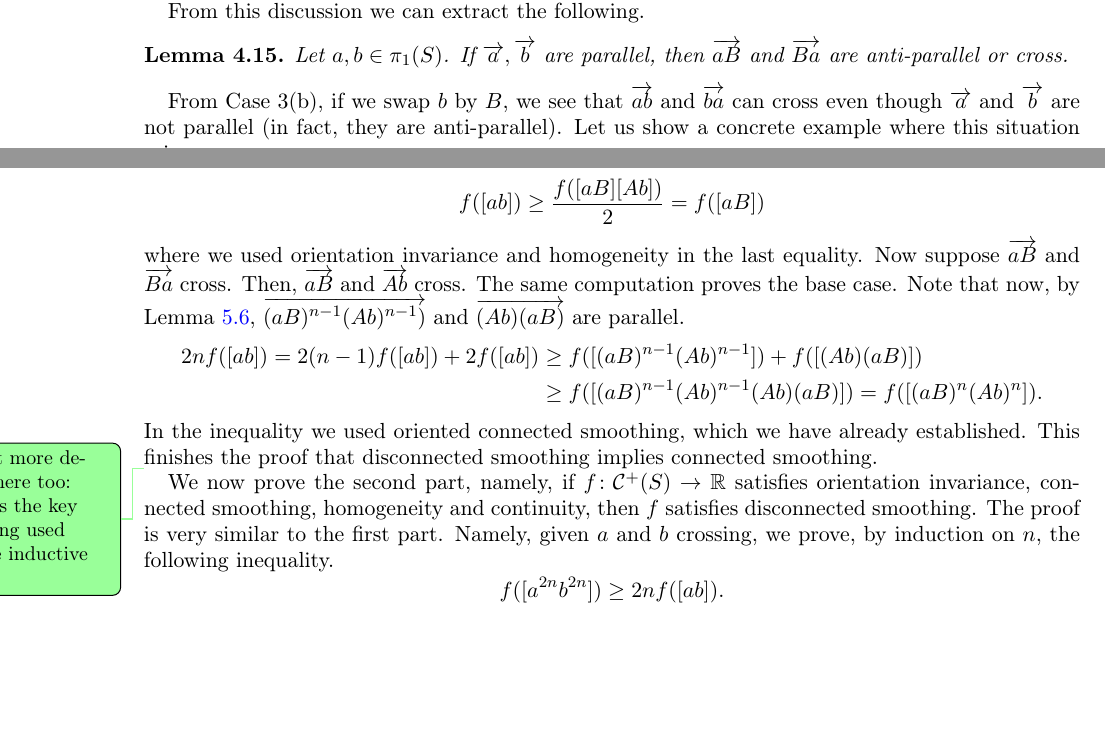
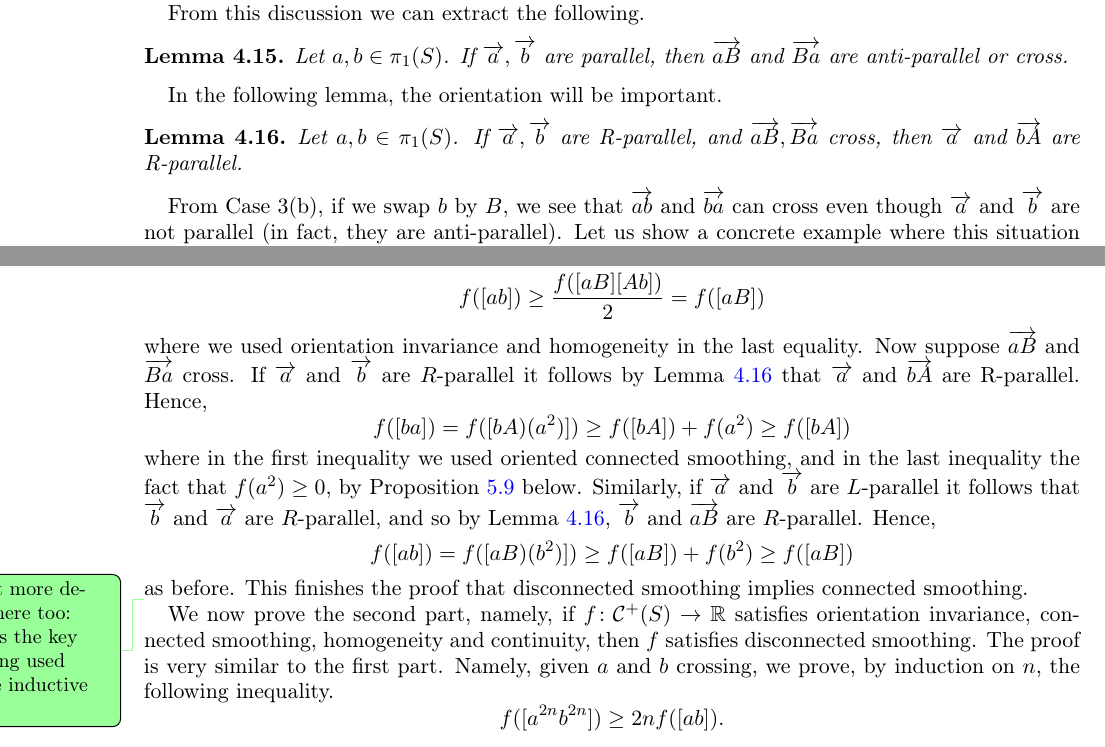
Before and after one commit to dpthurst/Currents-and-intersections, a LaTeX paper (Intersections.tex, which reads boxes.tex, crossing.tex): two parts of pages 23 and 30 of 77, joined at a grey line, cut so that both start at the same text, the shorter picture padded with empty space. Compiled offline with pdfLaTeX.

Commit message:
Update on Overleaf.

```diff
--- a/boxes.tex
+++ b/boxes.tex
@@ -198,12 +199,19 @@ infinity, and use Lemma~\ref{lem:gnhn_to_gsumh} to get
 f([ab]) \geq \frac{f([aB] [Ab])}{2} = f([aB])
 \]
 where we used orientation invariance and homogeneity in the last equality.
-Now suppose $\ora{aB}$ and $\ora{Ba}$ cross. Then, $\ora{aB}$ and $\ora{Ab}$ cross. The same computation proves the base case. Note that now, by Lemma~\ref{lem:anbn_vs_bkak_parallel}, $\ora{(aB)^{n-1}(Ab)^{n-1})}$ and $\ora{(Ab)(aB)}$ are parallel.
-\begin{align*}
-2nf([ab]) = 2(n-1)f([ab]) + 2f([ab]) &\geq f([(aB)^{n-1} (Ab)^{n-1}]) + f([(Ab)(aB)]) \\
-  &\geq f([(aB)^{n-1} (Ab)^{n-1} (Ab)(aB)]) = f([(aB)^n (Ab)^n]).
-\end{align*}
-In the inequality we used oriented connected smoothing, which we have already established.
+Now suppose $\ora{aB}$ and $\ora{Ba}$ cross.
+If $\ora{a}$ and $\ora{b}$ are $R$-parallel it follows by Lemma~\ref{lem:a_parallel_Ba} that $\ora{a}$ and $\ora{bA}$ are R-parallel.
+Hence,
+\[
+f([ba]) = f([bA)(a^2)]) \geq f([bA]) + f(a^2) \geq f([bA])
+\]
+where in the first inequality we used oriented connected smoothing, and in the last inequality the fact that $f(a^2) \geq 0$, by Proposition~\ref{prop:curve-positive} below.
+Similarly, if $\ora{a}$ and $\ora{b}$ are $L$-parallel it follows that $\ora{b}$ and $\ora{a}$ are $R$-parallel, and so by Lemma~\ref{lem:a_parallel_Ba}, $\ora{b}$ and $\ora{aB}$ are $R$-parallel.
+Hence,
+\[
+f([ab]) = f([aB)(b^2)]) \geq f([aB]) + f(b^2) \geq f([aB])
+\]
+as before.
 This finishes the proof that disconnected smoothing implies
 connected smoothing.
 
--- a/crossing.tex
+++ b/crossing.tex
@@ -554,6 +554,14 @@ If $\ora{a},\ora{b}$ are parallel, then $\ora{aB}$ and $\ora{Ba}$ are anti-paral
 \label{lem:ab_parallel_aB}
 \end{lemma}
 
+In the following lemma, the orientation will be important.
+
+\begin{lemma}
+Let $a,b \in \pi_1(S)$.
+If $\ora{a},\ora{b}$ are R-parallel, and $\ora{aB}, \ora{Ba}$ cross,  then $\ora{a}$ and $\ora{bA}$ are R-parallel.
+\label{lem:a_parallel_Ba}
+\end{lemma}
+
 From Case~3(b), if we swap $b$ by $B$, we see that $\ora{ab}$ and
 $\ora{ba}$ can cross even though $\ora{a}$ and $\ora{b}$ are not
 parallel (in fact, they are anti-parallel). Let us show a concrete
```
Also changed, not shown: boxes.tex (1 more changed lines).
